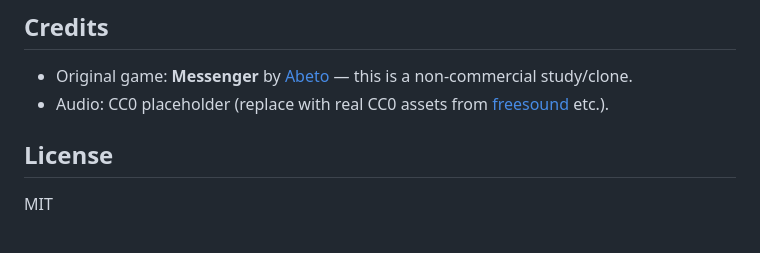
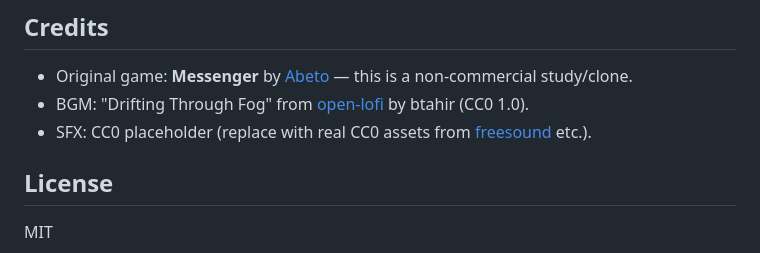
Before and after one commit to Glowin/messager, a Markdown page: README.md, the part around the change. GitHub-like rendering.

Commit message:
docs: distill audio bug fix learnings into AGENTS.md + README
AGENTS.md:
- audio wiring gotcha: AudioManager can be correct but never called (real bug)
- Howler QA pattern: inspect Howler._howls (playing/duration) + ctx.state
README.md:
- credit real CC0 BGM source (open-lofi, Drifting Through Fog)

```diff
--- a/README.md
+++ b/README.md
@@ -76,7 +76,8 @@ See [`AGENTS.md`](./AGENTS.md) for non-obvious technical constraints (Three.js r
 ## Credits
 
 - Original game: **Messenger** by [Abeto](https://abeto.co/) — this is a non-commercial study/clone.
-- Audio: CC0 placeholder (replace with real CC0 assets from [freesound](https://freesound.org/) etc.).
+- BGM: "Drifting Through Fog" from [open-lofi](https://github.com/btahir/open-lofi) by btahir (CC0 1.0).
+- SFX: CC0 placeholder (replace with real CC0 assets from [freesound](https://freesound.org/) etc.).
 
 ## License
 
```
Also changed, not shown: AGENTS.md (+4 -0 lines).
